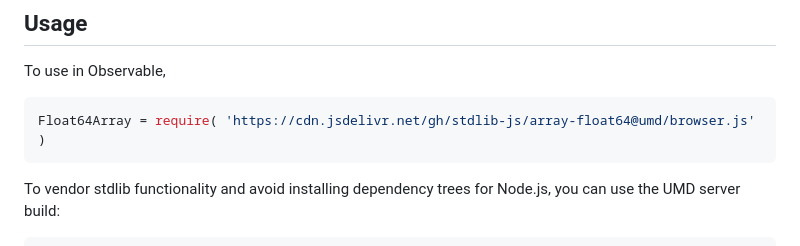
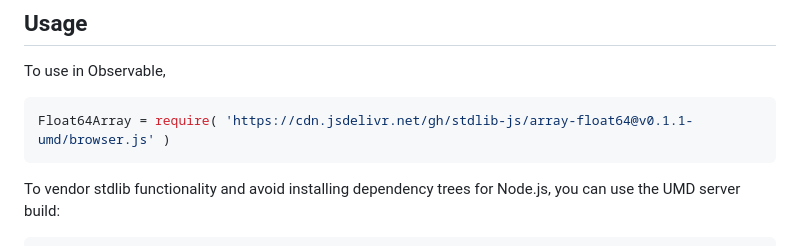
Before and after one commit to stdlib-js/array-float64, a Markdown page: README.md, the part around the change printed below. Drawn GitHub-style.

Commit message:
Update README.md for UMD bundle v0.1.1

````diff
--- a/README.md
+++ b/README.md
@@ -54,7 +54,7 @@ limitations under the License.
 To use in Observable,
 
 ```javascript
-Float64Array = require( 'https://cdn.jsdelivr.net/gh/stdlib-js/array-float64@umd/browser.js' )
+Float64Array = require( 'https://cdn.jsdelivr.net/gh/stdlib-js/array-float64@v0.1.1-umd/browser.js' )
 ```
 
 To vendor stdlib functionality and avoid installing dependency trees for Node.js, you can use the UMD server build:
````
Also changed, not shown: other parts of README.md (+2 -2 lines).
